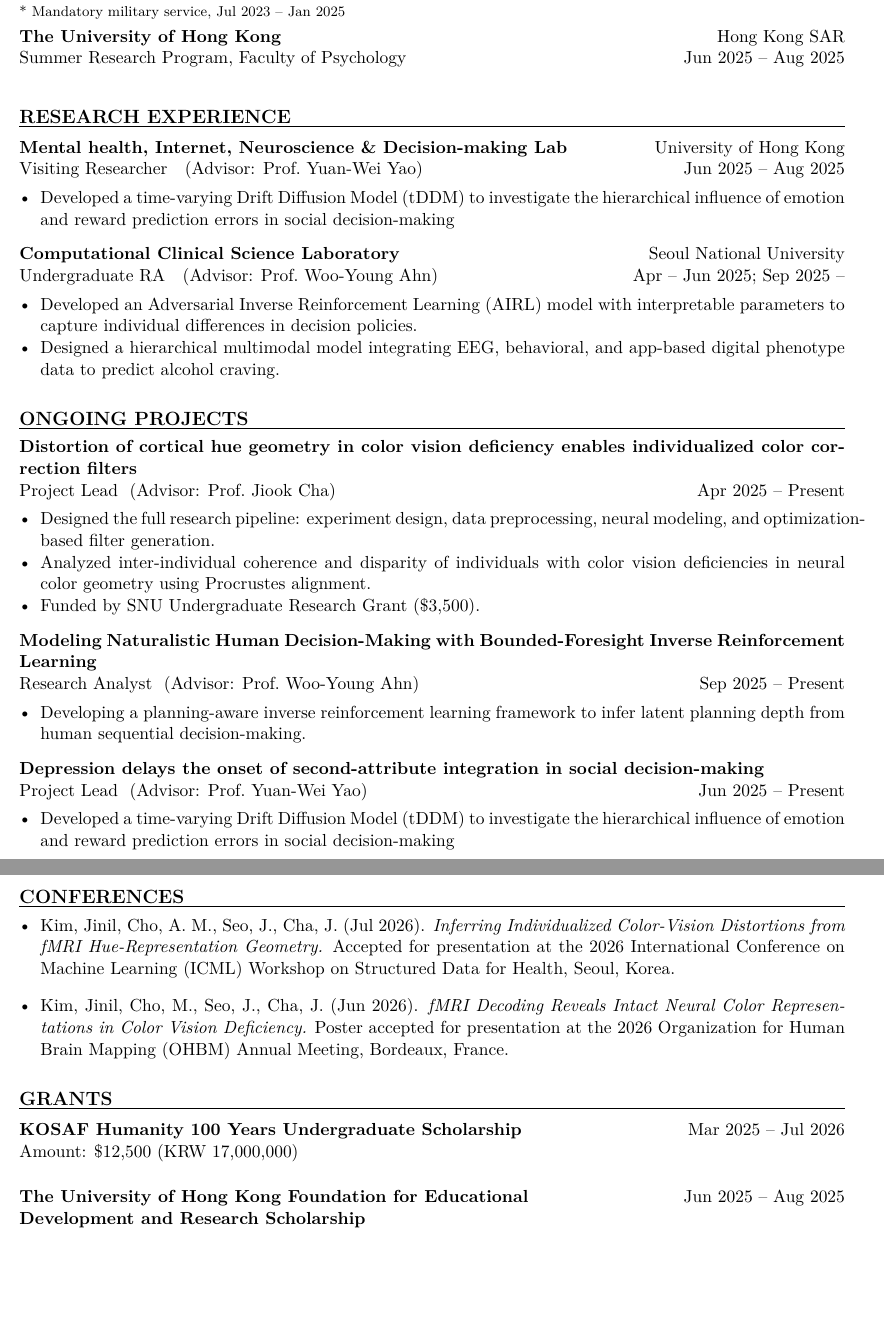
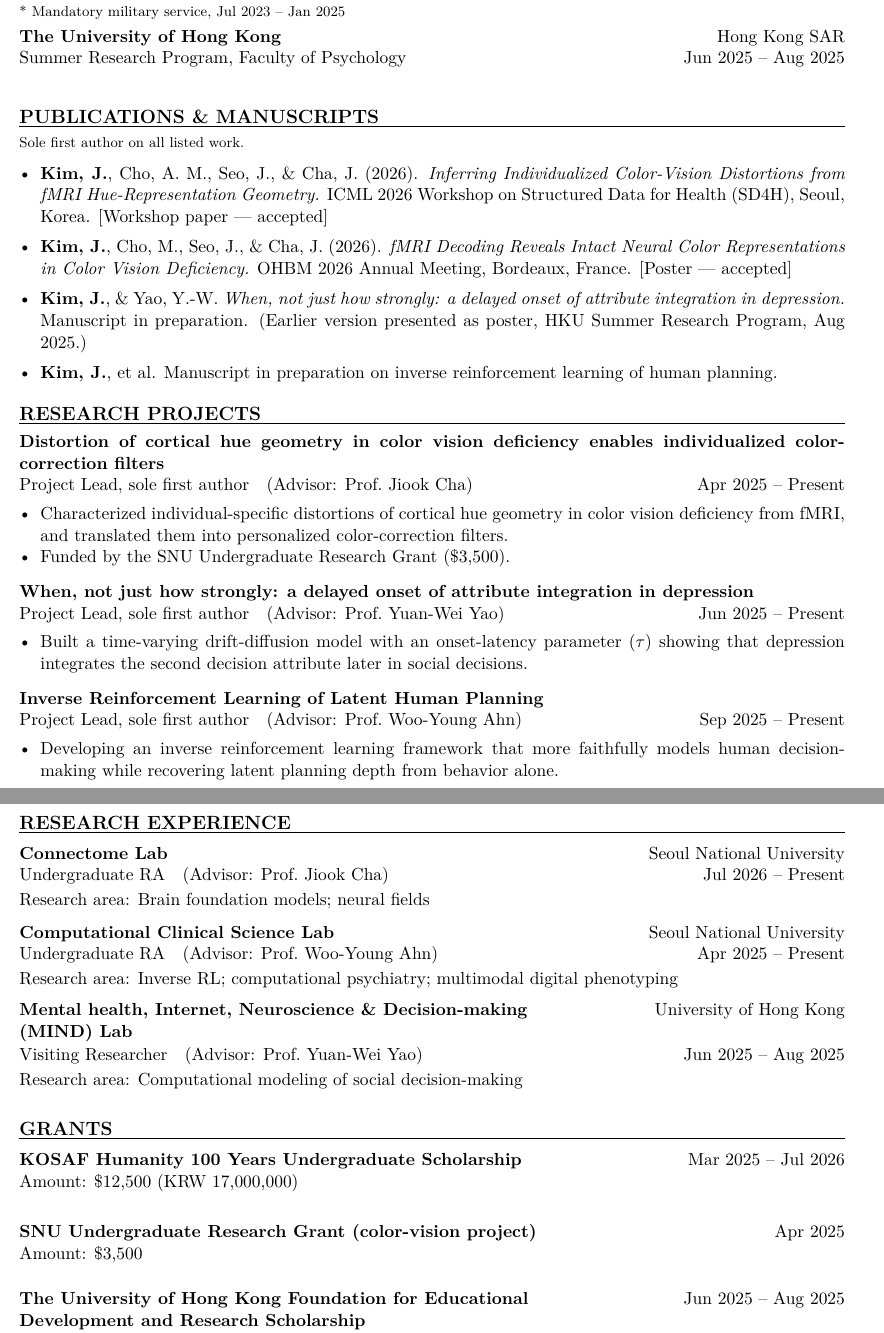
Before and after one commit to haba6030/haba6030.github.io, a LaTeX CV (CV/main.tex): two parts of pages 1 and 2 of 2, joined at a grey line, cut so that both start at the same text, the shorter picture padded with empty space. Compiled offline with pdfLaTeX.

Commit message:
Overhaul CV and set main.pdf as downloadable CV

```diff
--- a/CV/main.tex
+++ b/CV/main.tex
@@ -67,61 +68,65 @@
 \rolerow{Summer Research Program, Faculty of Psychology}{Jun 2025 -- Aug 2025}
 \vspace{-0.4em}
 
-% ===== Research Experience =====
-\cvsection{Research Experience}
-\orgrow{Mental health, Internet, Neuroscience \& Decision-making Lab}{University of Hong Kong}
-\rolerow{Visiting Researcher \ \ (Advisor: Prof.\ Yuan-Wei Yao)}{Jun 2025 -- Aug 2025}
+% ===== Publications & Manuscripts =====
+\cvsection{Publications \& Manuscripts}
+{\footnotesize Sole first author on all listed work.}\par\vspace{0.3em}
+\begin{itemize}[itemsep=0.5em]
+  \item \textbf{Kim, J.}, Cho, A. M., Seo, J., \& Cha, J. (2026). \textit{Inferring Individualized Color-Vision Distortions from fMRI Hue-Representation Geometry.} ICML 2026 Workshop on Structured Data for Health (SD4H), Seoul, Korea. [Workshop paper --- accepted]
+  \item \textbf{Kim, J.}, Cho, M., Seo, J., \& Cha, J. (2026). \textit{fMRI Decoding Reveals Intact Neural Color Representations in Color Vision Deficiency.} OHBM 2026 Annual Meeting, Bordeaux, France. [Poster --- accepted]
+  \item \textbf{Kim, J.}, \& Yao, Y.-W. \textit{When, not just how strongly: a delayed onset of attribute integration in depression.} Manuscript in preparation. \textnormal{(Earlier version presented as poster, HKU Summer Research Program, Aug 2025.)}
+  \item \textbf{Kim, J.}, et al. Manuscript in preparation on inverse reinforcement learning of human planning.
+\end{itemize}
+
+% ===== Research Projects =====
+\cvsection{Research Projects}
+\textbf{Distortion of cortical hue geometry in color vision deficiency enables individualized color-correction filters}\\
+\rolerow{Project Lead, sole first author \ \ (Advisor: Prof.\ Jiook Cha)}{Apr 2025 -- Present}
 \begin{itemize}
-  \item Developed a time-varying Drift Diffusion Model (tDDM) to investigate the hierarchical influence of emotion and reward prediction errors in social decision-making
+  \item Characterized individual-specific distortions of cortical hue geometry in color vision deficiency from fMRI, and translated them into personalized color-correction filters.
+  \item Funded by the SNU Undergraduate Research Grant (\$3,500).
 \end{itemize}
 \vspace{0.5em}
 
-\orgrow{Computational Clinical Science Laboratory}{Seoul National University}
-\rolerow{Undergraduate RA \ \ (Advisor: Prof.\ Woo-Young Ahn)}{Apr -- Jun 2025; Sep 2025 -- }
+\textbf{When, not just how strongly: a delayed onset of attribute integration in depression}\\
+\rolerow{Project Lead, sole first author \ \ (Advisor: Prof.\ Yuan-Wei Yao)}{Jun 2025 -- Present}
 \begin{itemize}
-  \item Developed an Adversarial Inverse Reinforcement Learning (AIRL) model with interpretable parameters to capture individual differences in decision policies.
-  \item Designed a hierarchical multimodal model integrating EEG, behavioral, and app-based digital phenotype data to predict alcohol craving.
+  \item Built a time-varying drift-diffusion model with an onset-latency parameter ($\tau$) showing that depression integrates the second decision attribute later in social decisions.
 \end{itemize}
 \vspace{0.5em}
 
-% ===== Ongoing Projects =====
-\cvsection{Ongoing Projects}
-\textbf{Distortion of cortical hue geometry in color vision deficiency enables individualized color correction filters}\\
-\rolerow{Project Lead\ \ (Advisor: Prof.\ Jiook Cha)}{Apr 2025 -- Present}
+\textbf{Inverse Reinforcement Learning of Latent Human Planning}\\
+\rolerow{Project Lead, sole first author \ \ (Advisor: Prof.\ Woo-Young Ahn)}{Sep 2025 -- Present}
 \begin{itemize}
-  \item Designed the full research pipeline: experiment design, data preprocessing, neural modeling, and optimization-based filter generation.
- \item Analyzed inter-individual coherence and disparity of individuals with color vision deficiencies in neural color geometry using Procrustes alignment.
-  \item Funded by SNU Undergraduate Research Grant (\$3,500).
+  \item Developing an inverse reinforcement learning framework that more faithfully models human decision-making while recovering latent planning depth from behavior alone.
 \end{itemize}
-\vspace{0.5em}
+\vspace{0.8em}
 
-\textbf{Modeling Naturalistic Human Decision-Making with Bounded-Foresight Inverse Reinforcement Learning}\\
-\rolerow{Research Analyst\ \ (Advisor: Prof.\ Woo-Young Ahn)}{Sep 2025 -- Present}
-\begin{itemize}
-  \item Developing a planning-aware inverse reinforcement learning framework to infer latent planning depth from human sequential decision-making.
-\end{itemize}
-\vspace{0.5em}
+% ===== Research Experience =====
+\newpage
+\cvsection{Research Experience}
+\orgrow{Connectome Lab}{Seoul National University}
+\rolerow{Undergraduate RA \ \ (Advisor: Prof.\ Jiook Cha)}{Jul 2026 -- Present}
+Research area: Brain foundation models; neural fields
+\vspace{0.4em}
 
-\textbf{Depression delays the onset of second-attribute integration in social decision-making}\\
-\rolerow{Project Lead\ \ (Advisor: Prof.\ Yuan-Wei Yao)}{Jun 2025 -- Present}
-\begin{itemize}
-  \item Developed a time-varying Drift Diffusion Model (tDDM) to investigate the hierarchical influence of emotion and reward prediction errors in social decision-making
-\end{itemize}
-\vspace{1em}
+\orgrow{Computational Clinical Science Lab}{Seoul National University}
+\rolerow{Undergraduate RA \ \ (Advisor: Prof.\ Woo-Young Ahn)}{Apr 2025 -- Present}
+Research area: Inverse RL; computational psychiatry; multimodal digital phenotyping
+\vspace{0.4em}
 
-% ===== Conferences =====
-\cvsection{Conferences}
-\begin{itemize}[itemsep=0.4em]
-    \item Kim, Jinil, Cho, A. M., Seo, J., Cha, J. (Jul 2026). \textit{Inferring Individualized Color-Vision Distortions from fMRI Hue-Representation Geometry.} Accepted for presentation at the 2026 International Conference on Machine Learning (ICML) Workshop on Structured Data for Health, Seoul, Korea.
-    \vspace{0.5em}
-    \item Kim, Jinil, Cho, M., Seo, J., Cha, J. (Jun 2026). \textit{fMRI Decoding Reveals Intact Neural Color Representations in Color Vision Deficiency.} Poster accepted for presentation at the 2026 Organization for Human Brain Mapping (OHBM) Annual Meeting, Bordeaux, France.
-\end{itemize}
+\orgrow{Mental health, Internet, Neuroscience \& Decision-making (MIND) Lab}{University of Hong Kong}
+\rolerow{Visiting Researcher \ \ (Advisor: Prof.\ Yuan-Wei Yao)}{Jun 2025 -- Aug 2025}
+Research area: Computational modeling of social decision-making
 \vspace{0.5em}
 
 % ===== Grants =====
 \cvsection{Grants}
 \orgrow[0.24]{KOSAF Humanity 100 Years Undergraduate Scholarship}{Mar 2025 -- Jul 2026}
 \rolerow[0.24]{Amount: \$12{,}500 (KRW 17{,}000{,}000)}{}
+
+\orgrow[0.24]{SNU Undergraduate Research Grant (color-vision project)}{Apr 2025}
+\rolerow[0.24]{Amount: \$3{,}500}{}
 
 \orgrow[0.24]{The University of Hong Kong Foundation for Educational Development and Research Scholarship}{Jun 2025 -- Aug 2025}
 \rolerow[0.24]{Amount: \$1{,}300 (HKD 10{,}000)}{}
```
Also changed, not shown: CV/main.pdf, CV/main.tex (19 more changed lines), 1 other file.
